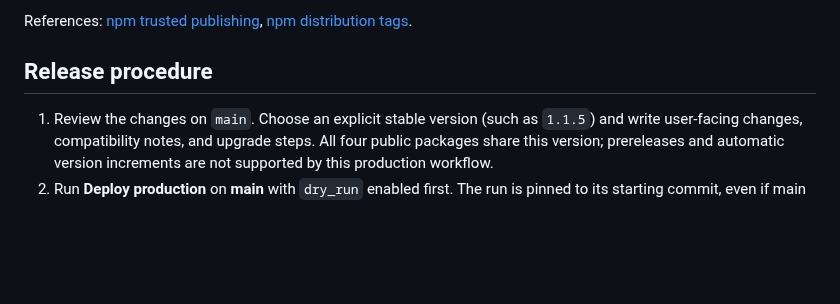
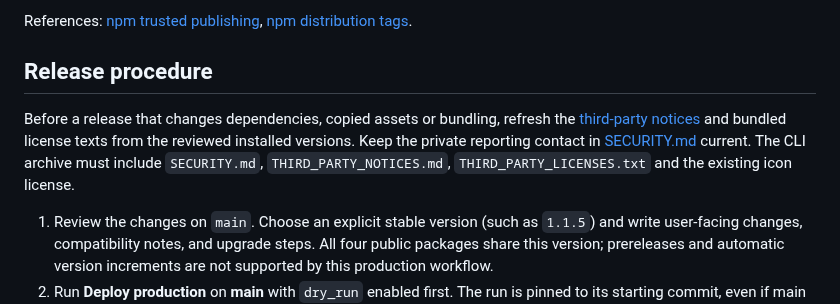
Before and after one commit to VARVE-ai/adit-core, a Markdown page: docs/releasing.md, the part around the change. Rendered like a GitHub page; blank space fills up the shorter version.

```diff
--- a/docs/releasing.md
+++ b/docs/releasing.md
@@ -35,6 +35,12 @@ References: [npm trusted publishing](https://docs.npmjs.com/trusted-publishers/)
 [npm distribution tags](https://docs.npmjs.com/cli/v11/commands/npm-dist-tag/).
 
 ## Release procedure
+
+Before a release that changes dependencies, copied assets or bundling, refresh
+the [third-party notices](../THIRD_PARTY_NOTICES.md) and bundled license texts from
+the reviewed installed versions. Keep the private reporting contact in
+[SECURITY.md](../SECURITY.md) current. The CLI archive must include `SECURITY.md`,
+`THIRD_PARTY_NOTICES.md`, `THIRD_PARTY_LICENSES.txt` and the existing icon license.
 
 1. Review the changes on `main`. Choose an explicit stable version (such as
    `1.1.5`) and write user-facing changes, compatibility notes, and upgrade steps.
```
Also changed, not shown: README.md (+99 -14 lines), SECURITY.md (added, +38 -0 lines), THIRD_PARTY_NOTICES.md (added, +90 -0 lines), docs/images/adit-local-overview.jpg (added), 4 other files.
